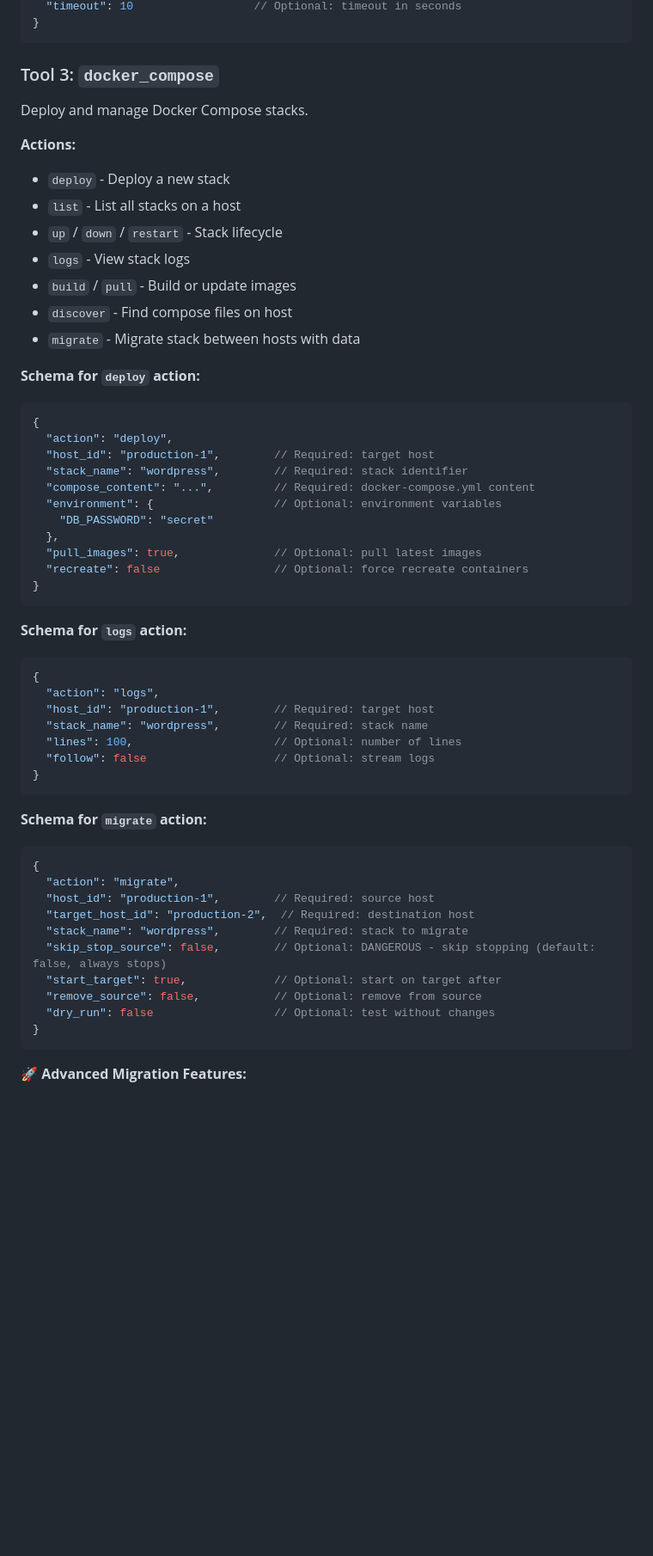
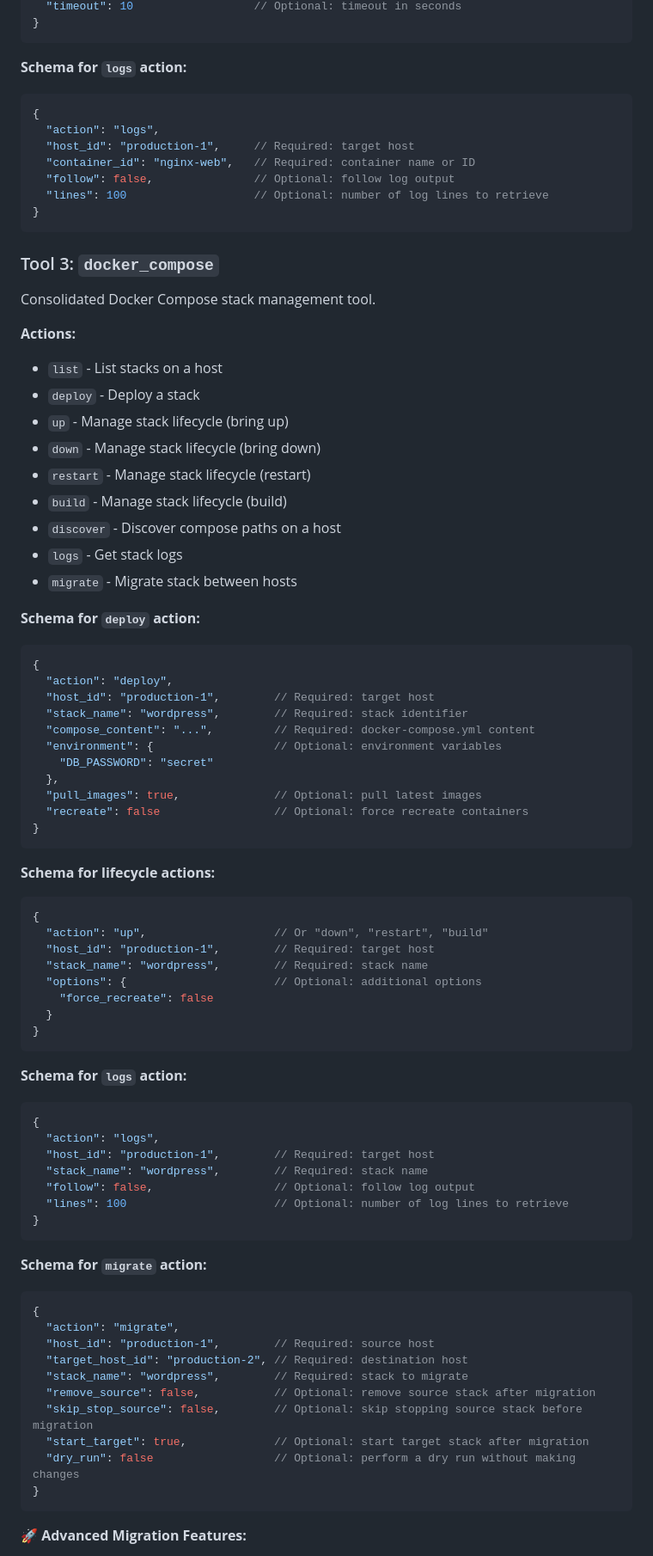
Before and after one commit to jmagar/docker-mcp, a Markdown page: README.md, the part around one of its changes. Shown at 86% size. GitHub-like rendering; blank space fills up the shorter version.

````diff
--- a/README.md
+++ b/README.md
@@ -92,17 +116,30 @@ Control containers across all your hosts.
 }
 ```
 
+**Schema for `logs` action:**
+```json
+{
+  "action": "logs",
+  "host_id": "production-1",     // Required: target host
+  "container_id": "nginx-web",   // Required: container name or ID
+  "follow": false,               // Optional: follow log output
+  "lines": 100                   // Optional: number of log lines to retrieve
+}
+```
+
 ### Tool 3: `docker_compose`
-Deploy and manage Docker Compose stacks.
+Consolidated Docker Compose stack management tool.
 
 **Actions:**
-- `deploy` - Deploy a new stack
-- `list` - List all stacks on a host
-- `up` / `down` / `restart` - Stack lifecycle
-- `logs` - View stack logs
-- `build` / `pull` - Build or update images
-- `discover` - Find compose files on host
-- `migrate` - Migrate stack between hosts with data
+- `list` - List stacks on a host
+- `deploy` - Deploy a stack
+- `up` - Manage stack lifecycle (bring up)
+- `down` - Manage stack lifecycle (bring down)
+- `restart` - Manage stack lifecycle (restart)
+- `build` - Manage stack lifecycle (build)
+- `discover` - Discover compose paths on a host
+- `logs` - Get stack logs
+- `migrate` - Migrate stack between hosts
 
 **Schema for `deploy` action:**
 ```json
@@ -119,14 +156,26 @@ Deploy and manage Docker Compose stacks.
 }
 ```
 
+**Schema for lifecycle actions:**
+```json
+{
+  "action": "up",                   // Or "down", "restart", "build"
+  "host_id": "production-1",        // Required: target host
+  "stack_name": "wordpress",        // Required: stack name
+  "options": {                      // Optional: additional options
+    "force_recreate": false
+  }
+}
+```
+
 **Schema for `logs` action:**
 ```json
 {
   "action": "logs",
   "host_id": "production-1",        // Required: target host
   "stack_name": "wordpress",        // Required: stack name
-  "lines": 100,                     // Optional: number of lines
-  "follow": false                   // Optional: stream logs
+  "follow": false,                  // Optional: follow log output
+  "lines": 100                      // Optional: number of log lines to retrieve
 }
 ```
 
@@ -135,12 +184,12 @@ Deploy and manage Docker Compose stacks.
 {
   "action": "migrate",
   "host_id": "production-1",        // Required: source host
-  "target_host_id": "production-2",  // Required: destination host
+  "target_host_id": "production-2", // Required: destination host
   "stack_name": "wordpress",        // Required: stack to migrate
-  "skip_stop_source": false,        // Optional: DANGEROUS - skip stopping (default: false, always stops)
-  "start_target": true,             // Optional: start on target after
-  "remove_source": false,           // Optional: remove from source
-  "dry_run": false                  // Optional: test without changes
+  "remove_source": false,           // Optional: remove source stack after migration
+  "skip_stop_source": false,        // Optional: skip stopping source stack before migration
+  "start_target": true,             // Optional: start target stack after migration
+  "dry_run": false                  // Optional: perform a dry run without making changes
 }
 ```
 
````
Also changed, not shown: other parts of README.md (+38 -14 lines).
